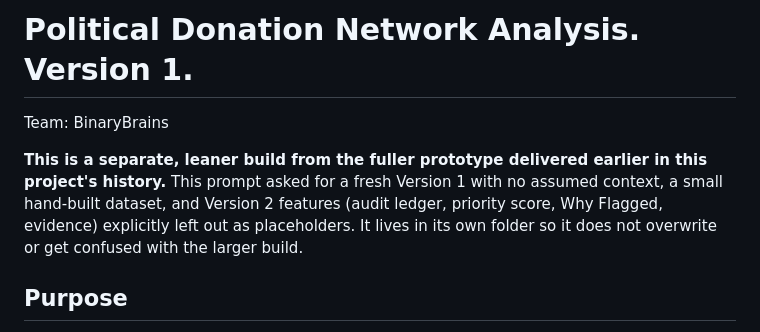
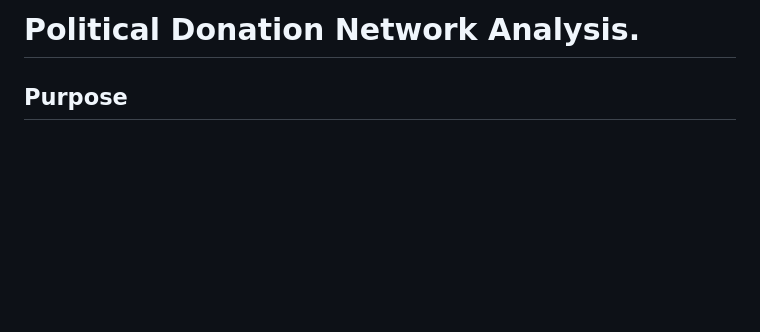
Before and after one commit to adhyadroid/Hiddenbytes, a Markdown page: README.md, the part around the change. GitHub-like rendering; blank space fills up the shorter version.

```diff
--- a/README.md
+++ b/README.md
@@ -1,13 +1,4 @@
-# Political Donation Network Analysis. Version 1.
-
-Team: BinaryBrains
-
-**This is a separate, leaner build from the fuller prototype delivered earlier in
-this project's history.** This prompt asked for a fresh Version 1 with no
-assumed context, a small hand-built dataset, and Version 2 features (audit
-ledger, priority score, Why Flagged, evidence) explicitly left out as
-placeholders. It lives in its own folder so it does not overwrite or get
-confused with the larger build.
+# Political Donation Network Analysis.
 
 ## Purpose
 
```
